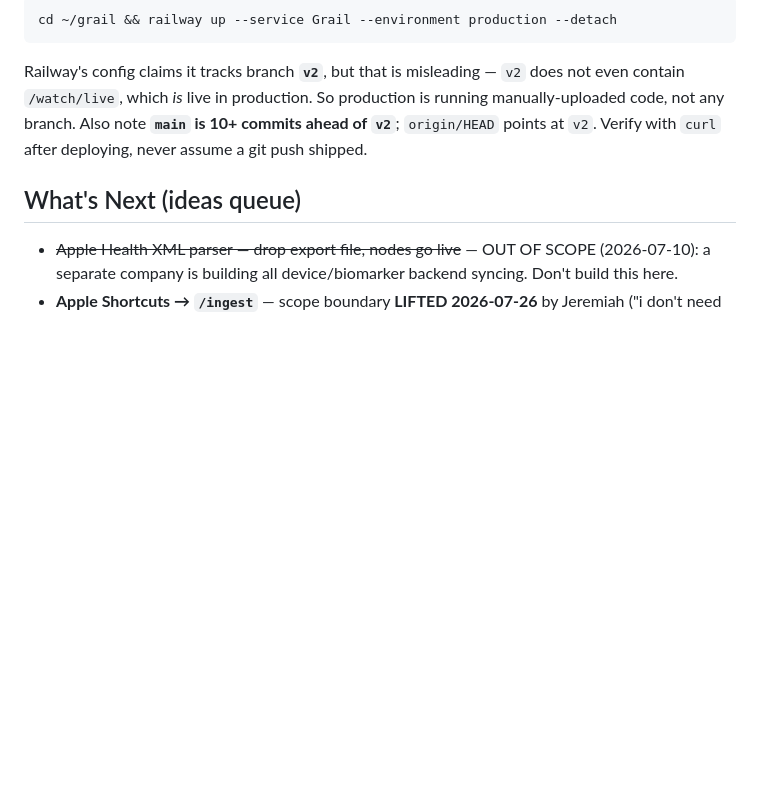
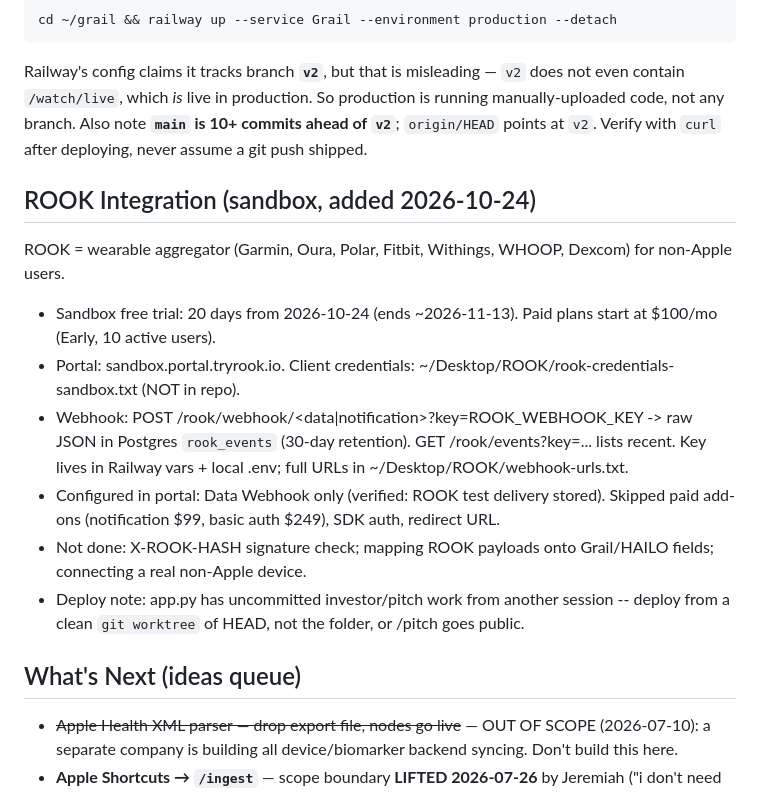
Before and after one commit to papjamzzz/grail, a Markdown page: CLAUDE.md, the part around the change. Drawn GitHub-style; blank space fills up the shorter version.

Commit message:
CLAUDE.md: record ROOK sandbox setup and deploy caveat
Co-Authored-By: Claude Opus 5.5 <noreply@anthropic.com>

```diff
--- a/CLAUDE.md
+++ b/CLAUDE.md
@@ -173,6 +173,15 @@ running manually-uploaded code, not any branch. Also note **`main` is 10+ commit
 ahead of `v2`**; `origin/HEAD` points at `v2`. Verify with `curl` after deploying,
 never assume a git push shipped.
 
+## ROOK Integration (sandbox, added 2026-10-24)
+ROOK = wearable aggregator (Garmin, Oura, Polar, Fitbit, Withings, WHOOP, Dexcom) for non-Apple users.
+- Sandbox free trial: 20 days from 2026-10-24 (ends ~2026-11-13). Paid plans start at $100/mo (Early, 10 active users).
+- Portal: sandbox.portal.tryrook.io. Client credentials: ~/Desktop/ROOK/rook-credentials-sandbox.txt (NOT in repo).
+- Webhook: POST /rook/webhook/<data|notification>?key=ROOK_WEBHOOK_KEY -> raw JSON in Postgres `rook_events` (30-day retention). GET /rook/events?key=... lists recent. Key lives in Railway vars + local .env; full URLs in ~/Desktop/ROOK/webhook-urls.txt.
+- Configured in portal: Data Webhook only (verified: ROOK test delivery stored). Skipped paid add-ons (notification $99, basic auth $249), SDK auth, redirect URL.
+- Not done: X-ROOK-HASH signature check; mapping ROOK payloads onto Grail/HAILO fields; connecting a real non-Apple device.
+- Deploy note: app.py has uncommitted investor/pitch work from another session -- deploy from a clean `git worktree` of HEAD, not the folder, or /pitch goes public.
+
 ## What's Next (ideas queue)
 - ~~Apple Health XML parser — drop export file, nodes go live~~ — OUT OF SCOPE (2026-07-10): a separate company is building all device/biomarker backend syncing. Don't build this here.
 - **Apple Shortcuts → `/ingest`** — scope boundary **LIFTED 2026-07-26** by Jeremiah
```
